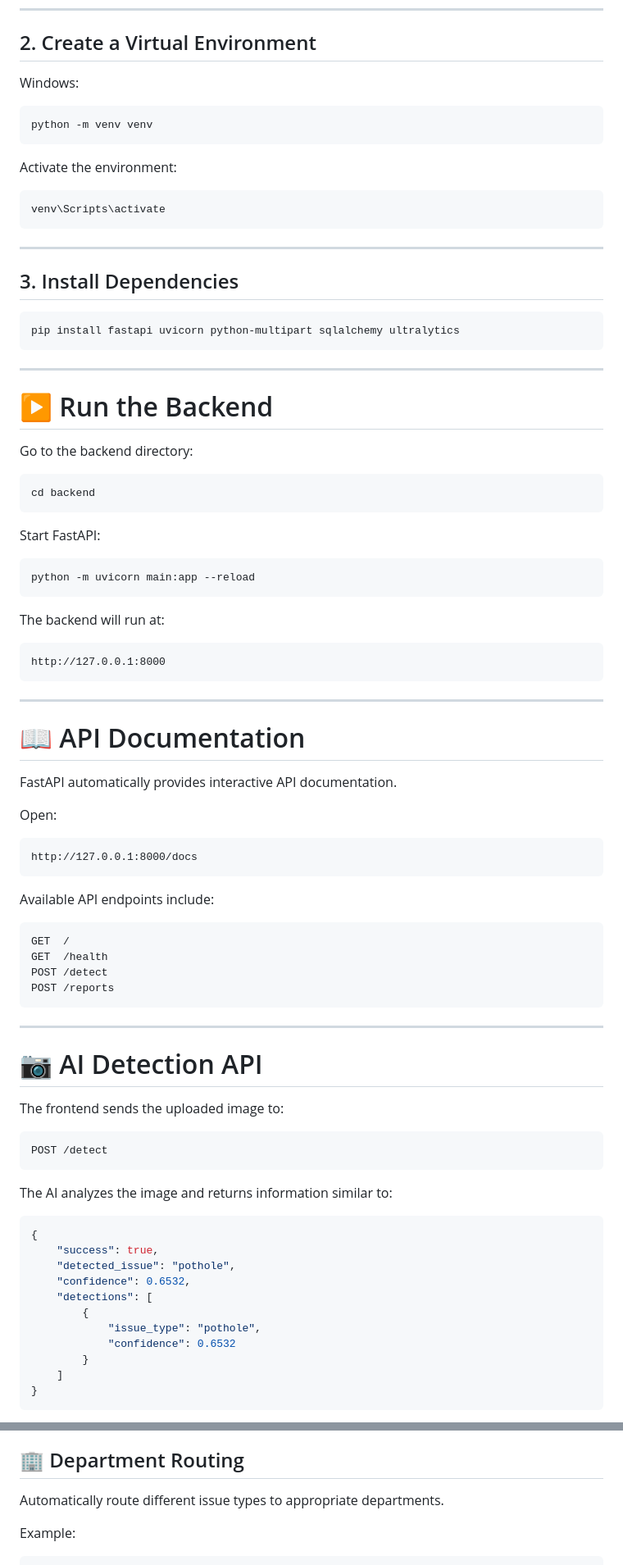
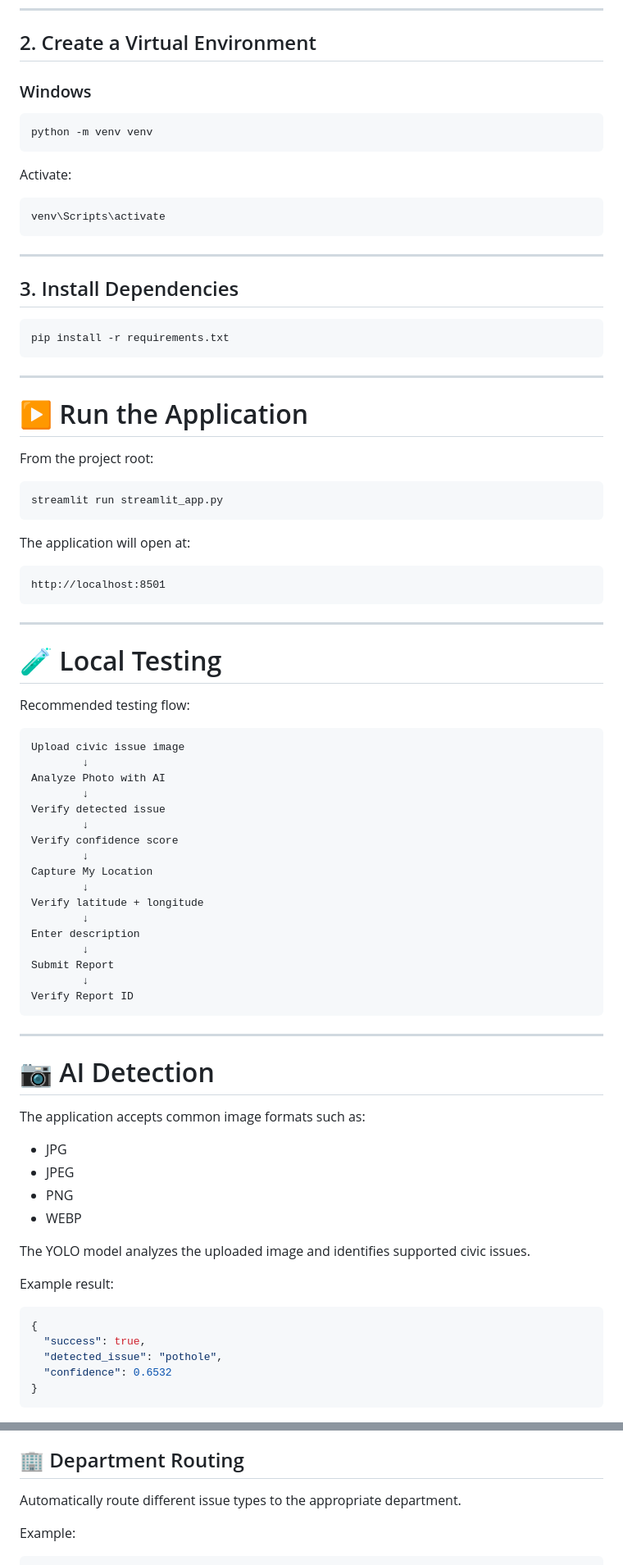
Before and after one commit to kainatmoin/AI-Civic-Guardian, a Markdown page: README.md, 2 parts joined by grey strips. Shown at 82% size. Rendered like a GitHub page.

Commit message:
Update README for Streamlit live deployment

````diff
--- a/README.md
+++ b/README.md
@@ -276,13 +320,13 @@ cd AI-Civic-Guardian
 
 ## 2. Create a Virtual Environment
 
-Windows:
+### Windows
 
 ```cmd
 python -m venv venv
 ```
 
-Activate the environment:
+Activate:
 
 ```cmd
 venv\Scripts\activate
@@ -293,75 +337,71 @@ venv\Scripts\activate
 ## 3. Install Dependencies
 
 ```cmd
-pip install fastapi uvicorn python-multipart sqlalchemy ultralytics
+pip install -r requirements.txt
 ```
 
 ---
 
-# ▶️ Run the Backend
+# ▶️ Run the Application
 
-Go to the backend directory:
+From the project root:
 
 ```cmd
-cd backend
+streamlit run streamlit_app.py
 ```
 
-Start FastAPI:
-
-```cmd
-python -m uvicorn main:app --reload
-```
-
-The backend will run at:
+The application will open at:
 
 ```text
-http://127.0.0.1:8000
+http://localhost:8501
 ```
 
 ---
 
-# 📖 API Documentation
+# 🧪 Local Testing
 
-FastAPI automatically provides interactive API documentation.
-
-Open:
+Recommended testing flow:
 
 ```text
-http://127.0.0.1:8000/docs
-```
-
-Available API endpoints include:
-
-```text
-GET  /
-GET  /health
-POST /detect
-POST /reports
+Upload civic issue image
+        ↓
+Analyze Photo with AI
+        ↓
+Verify detected issue
+        ↓
+Verify confidence score
+        ↓
+Capture My Location
+        ↓
+Verify latitude + longitude
+        ↓
+Enter description
+        ↓
+Submit Report
+        ↓
+Verify Report ID
 ```
 
 ---
 
-# 📷 AI Detection API
+# 📷 AI Detection
 
-The frontend sends the uploaded image to:
+The application accepts common image formats such as:
 
-```text
-POST /detect
-```
+- JPG
+- JPEG
+- PNG
+- WEBP
 
-The AI analyzes the image and returns information similar to:
+The YOLO model analyzes the uploaded image and identifies supported civic issues.
+
+Example result:
 
 ```json
 {
-    "success": true,
-    "detected_issue": "pothole",
-    "confidence": 0.6532,
-    "detections": [
-        {
-            "issue_type": "pothole",
-            "confidence": 0.6532
-        }
-    ]
+  "success": true,
+  "detected_issue": "pothole",
+  "confidence": 0.6532
 }
 ```
 
@@ -531,7 +553,7 @@ Automatically estimate whether an issue is:
 
 ## 🏢 Department Routing
 
-Automatically route different issue types to appropriate departments.
+Automatically route different issue types to the appropriate department.
 
 Example:
 
````
Also changed, not shown: other parts of README.md (+185 -154 lines).
